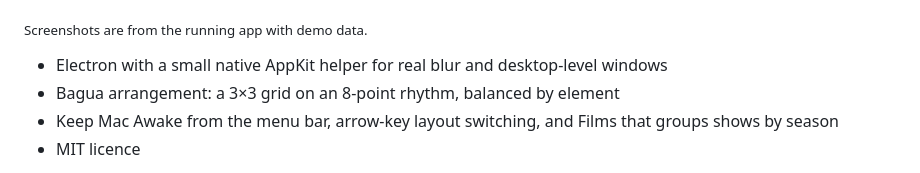
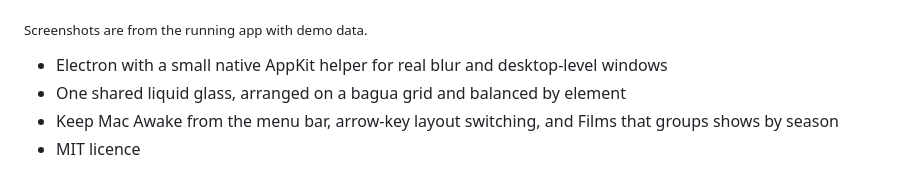
Before and after one commit to jonacloud8765/jonacloud8765, a Markdown page: README.md, the part around one of its changes. GitHub-like rendering.

```diff
--- a/README.md
+++ b/README.md
@@ -41,7 +41,7 @@ on a bagua grid so the desktop feels balanced.
 <sub>Screenshots are from the running app with demo data.</sub>
 
 - Electron with a small native AppKit helper for real blur and desktop-level windows
-- Bagua arrangement: a 3×3 grid on an 8-point rhythm, balanced by element
+- One shared liquid glass, arranged on a bagua grid and balanced by element
 - Keep Mac Awake from the menu bar, arrow-key layout switching, and Films that groups shows by season
 - MIT licence
 
```
Also changed, not shown: other parts of README.md (+1 -1 lines), assets/feng-shui-layout.jpg.
